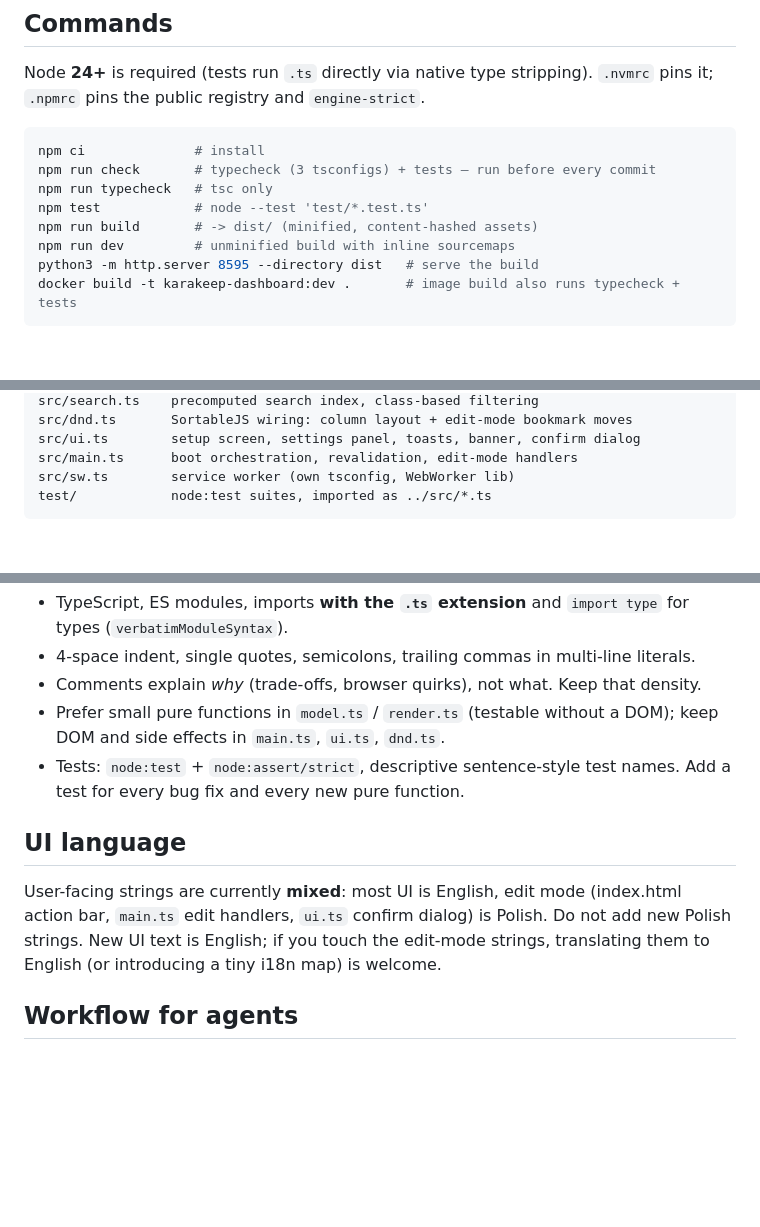
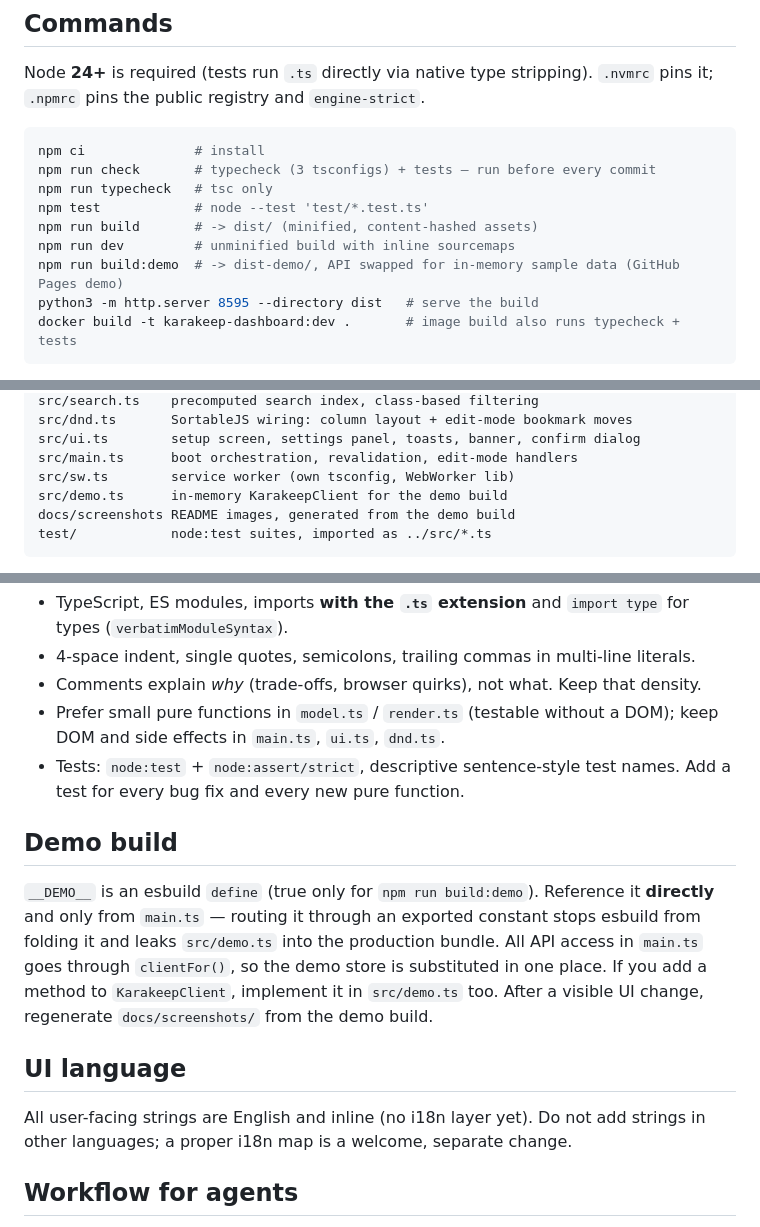
Before and after one commit to bartlomiejborzucki/karakeep-dashboard, a Markdown page: AGENTS.md, 3 parts joined by grey strips. Drawn GitHub-style; blank space fills up the shorter version.

````diff
--- a/AGENTS.md
+++ b/AGENTS.md
@@ -24,6 +24,7 @@ npm run typecheck   # tsc only
 npm test            # node --test 'test/*.test.ts'
 npm run build       # -> dist/ (minified, content-hashed assets)
 npm run dev         # unminified build with inline sourcemaps
+npm run build:demo  # -> dist-demo/, API swapped for in-memory sample data (GitHub Pages demo)
 python3 -m http.server 8595 --directory dist   # serve the build
 docker build -t karakeep-dashboard:dev .       # image build also runs typecheck + tests
 ```
@@ -54,6 +55,8 @@ src/dnd.ts       SortableJS wiring: column layout + edit-mode bookmark moves
 src/ui.ts        setup screen, settings panel, toasts, banner, confirm dialog
 src/main.ts      boot orchestration, revalidation, edit-mode handlers
 src/sw.ts        service worker (own tsconfig, WebWorker lib)
+src/demo.ts      in-memory KarakeepClient for the demo build
+docs/screenshots README images, generated from the demo build
 test/            node:test suites, imported as ../src/*.ts
 ```
 
@@ -106,12 +109,19 @@ a new non-DOM entry point needs its own config.
 - Tests: `node:test` + `node:assert/strict`, descriptive sentence-style test names.
   Add a test for every bug fix and every new pure function.
 
+## Demo build
+
+`__DEMO__` is an esbuild `define` (true only for `npm run build:demo`). Reference it
+**directly** and only from `main.ts` — routing it through an exported constant stops
+esbuild from folding it and leaks `src/demo.ts` into the production bundle. All API
+access in `main.ts` goes through `clientFor()`, so the demo store is substituted in
+one place. If you add a method to `KarakeepClient`, implement it in `src/demo.ts` too.
+After a visible UI change, regenerate `docs/screenshots/` from the demo build.
+
 ## UI language
 
-User-facing strings are currently **mixed**: most UI is English, edit mode
-(index.html action bar, `main.ts` edit handlers, `ui.ts` confirm dialog) is Polish.
-Do not add new Polish strings. New UI text is English; if you touch the edit-mode
-strings, translating them to English (or introducing a tiny i18n map) is welcome.
+All user-facing strings are English and inline (no i18n layer yet). Do not add strings
+in other languages; a proper i18n map is a welcome, separate change.
 
 ## Workflow for agents
 
````
Also changed, not shown: README.md (+26 -2 lines), docs/screenshots/dashboard-dark.png (added), docs/screenshots/dashboard-light.png (added), docs/screenshots/edit-mode.png (added), docs/screenshots/mobile.png (added), docs/screenshots/search.png (added), 10 other files.
